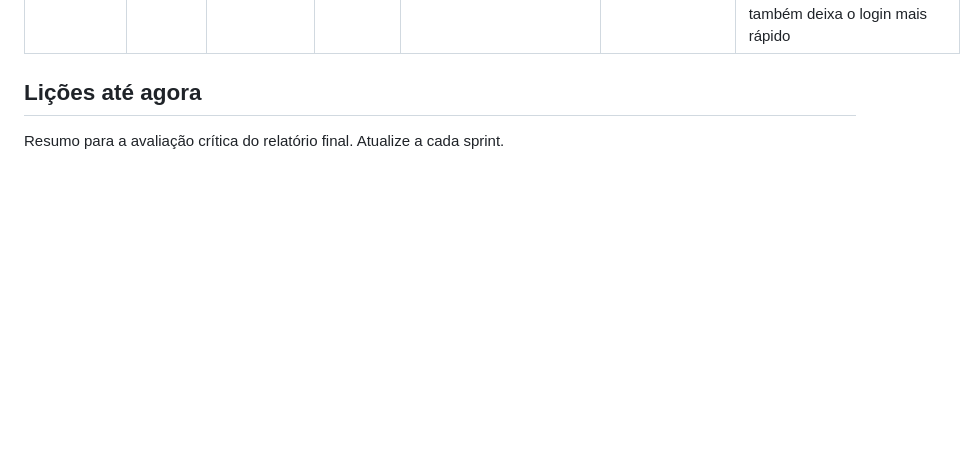
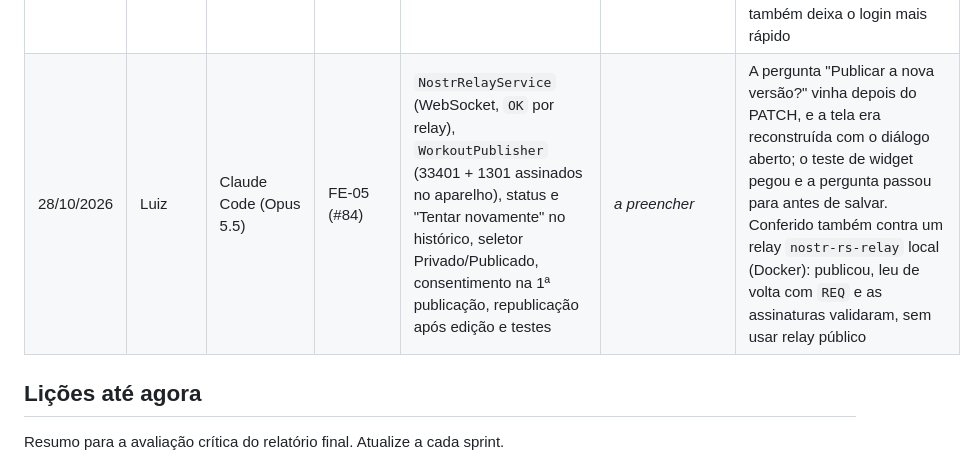
Before and after one commit to S06-2026-2/Openlift, a Markdown page: docs/ia/registro.md, the part around the change. GitHub-like rendering; blank space fills up the shorter version.

```diff
--- a/docs/ia/registro.md
+++ b/docs/ia/registro.md
@@ -45,6 +45,7 @@ Registro de onde e como a IA foi usada no desenvolvimento do OpenLift ([ADR-0008
 | 17/10/2026 | Luiz | Claude Code (Opus 5.5) | IA-01 (#34) | `AGENTS.md`, skills `criar-endpoint-fastapi`, `gerar-teste-flutter`, `validar-evento-nostr`, `revisar-pr` e `escrever-adr`, e este registro | Conferiu as regras invioláveis do `AGENTS.md` contra os ADRs | Exemplos das skills validados: Python com ruff/black/mypy, Dart com analyze + teste rodando. O registro inicial atribuía Gemini ao reporter sem evidência; corrigido |
 | 19/10/2026 | Yam | Claude Code (Opus 5.5) | NOSTR-01 (#22) | Mini-NIP, JSON Schemas, exemplos assinados e ADR-0003, a partir do texto do NIP-101e (PR nostr-protocol/nips#1816) | Delegou as escolhas de tag ao agente, pedindo a opção mais fiel ao rascunho; a revisão do contrato é a aprovação do PR pelo grupo | O esboço de tags da issue #22 não batia com o NIP-101e; o agente seguiu o rascunho e registrou o descarte no ADR. Exemplos assinados com chave descartável e conferidos por uma implementação independente (referência BIP-340 em Python) e por 15 casos negativos contra o schema |
 | 27/10/2026 | Luiz | Claude Code (Opus 5.5) | FE-04 (#83) | NIP-19 (`npub`/`nsec`), `NostrIdentityService`, sincronização do `npub` depois do login, importação de `nsec` em Configurações avançadas, teste do RNF-01 e notas nos ADRs 0005/0006 | _a preencher_ | O `npub` esperado para o `nsec` de teste estava errado na primeira versão do teste; corrigido calculando com uma implementação independente (`coincurve`). Os testes de tela travaram porque o login esperava a sincronização com o armazenamento seguro real; a sincronização passou para segundo plano, o que também deixa o login mais rápido |
+| 28/10/2026 | Luiz | Claude Code (Opus 5.5) | FE-05 (#84) | `NostrRelayService` (WebSocket, `OK` por relay), `WorkoutPublisher` (33401 + 1301 assinados no aparelho), status e "Tentar novamente" no histórico, seletor Privado/Publicado, consentimento na 1ª publicação, republicação após edição e testes | _a preencher_ | A pergunta "Publicar a nova versão?" vinha depois do PATCH, e a tela era reconstruída com o diálogo aberto; o teste de widget pegou e a pergunta passou para antes de salvar. Conferido também contra um relay `nostr-rs-relay` local (Docker): publicou, leu de volta com `REQ` e as assinaturas validaram, sem usar relay público |
 
 ## Lições até agora
 
```
Also changed, not shown: docs/requisitos/rastreabilidade.md (+11 -11 lines).
